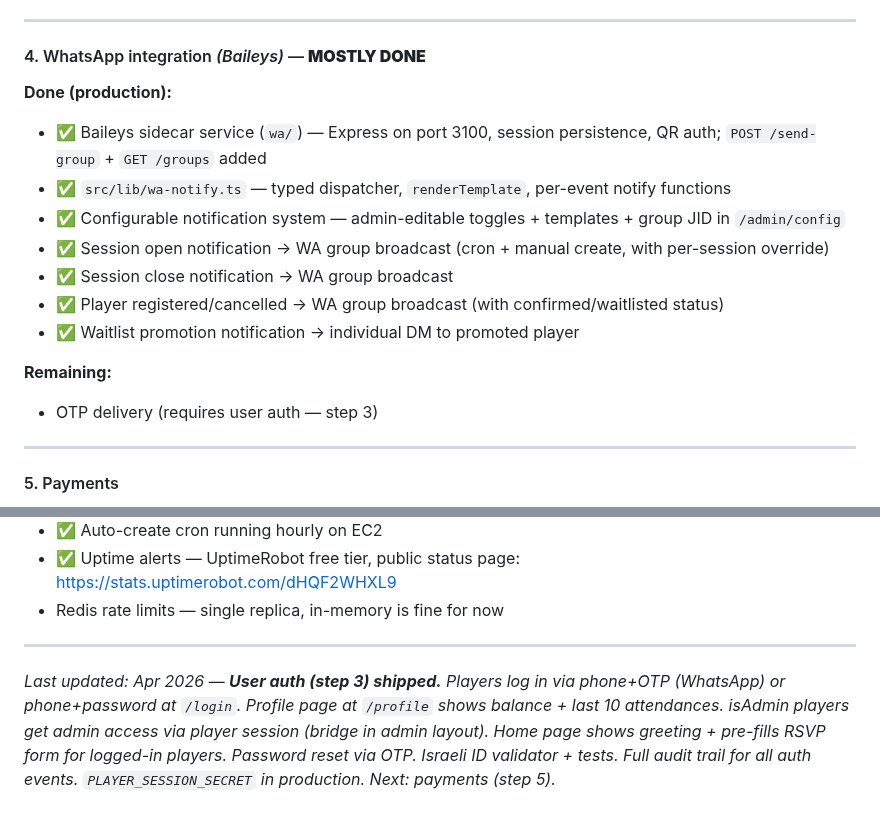
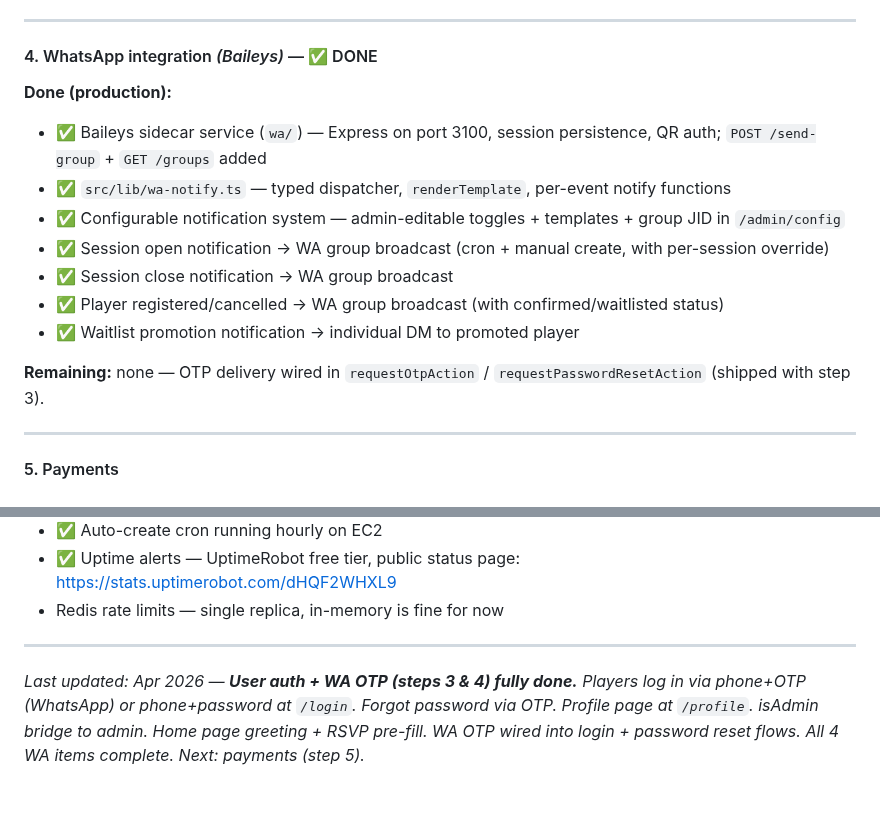
Before and after one commit to avivais/irba, a Markdown page: PROJECT_STATE.md, 2 parts joined by grey strips. GitHub-like rendering.

Commit message:
docs: mark WA integration fully done in PROJECT_STATE

```diff
--- a/PROJECT_STATE.md
+++ b/PROJECT_STATE.md
@@ -371,7 +371,7 @@ Luhn-like check-digit: pad to 9 digits, alternate ×1/×2, subtract 9 if >9, sum
 
 ---
 
-#### 4. WhatsApp integration *(Baileys)* — **MOSTLY DONE**
+#### 4. WhatsApp integration *(Baileys)* — ✅ DONE
 
 **Done (production):**
 - ✅ Baileys sidecar service (`wa/`) — Express on port 3100, session persistence, QR auth; `POST /send-group` + `GET /groups` added
@@ -382,8 +382,7 @@ Luhn-like check-digit: pad to 9 digits, alternate ×1/×2, subtract 9 if >9, sum
 - ✅ Player registered/cancelled → WA group broadcast (with confirmed/waitlisted status)
 - ✅ Waitlist promotion notification → individual DM to promoted player
 
-**Remaining:**
-- OTP delivery (requires user auth — step 3)
+**Remaining:** none — OTP delivery wired in `requestOtpAction` / `requestPasswordResetAction` (shipped with step 3).
 
 ---
 
@@ -513,4 +512,4 @@ Winning team stays; next match teams are composed by admin from session attendee
 
 ---
 
-*Last updated: Apr 2026 — **User auth (step 3) shipped.** Players log in via phone+OTP (WhatsApp) or phone+password at `/login`. Profile page at `/profile` shows balance + last 10 attendances. isAdmin players get admin access via player session (bridge in admin layout). Home page shows greeting + pre-fills RSVP form for logged-in players. Password reset via OTP. Israeli ID validator + tests. Full audit trail for all auth events. `PLAYER_SESSION_SECRET` in production. Next: payments (step 5).*
+*Last updated: Apr 2026 — **User auth + WA OTP (steps 3 & 4) fully done.** Players log in via phone+OTP (WhatsApp) or phone+password at `/login`. Forgot password via OTP. Profile page at `/profile`. isAdmin bridge to admin. Home page greeting + RSVP pre-fill. WA OTP wired into login + password reset flows. All 4 WA items complete. Next: payments (step 5).*
```
